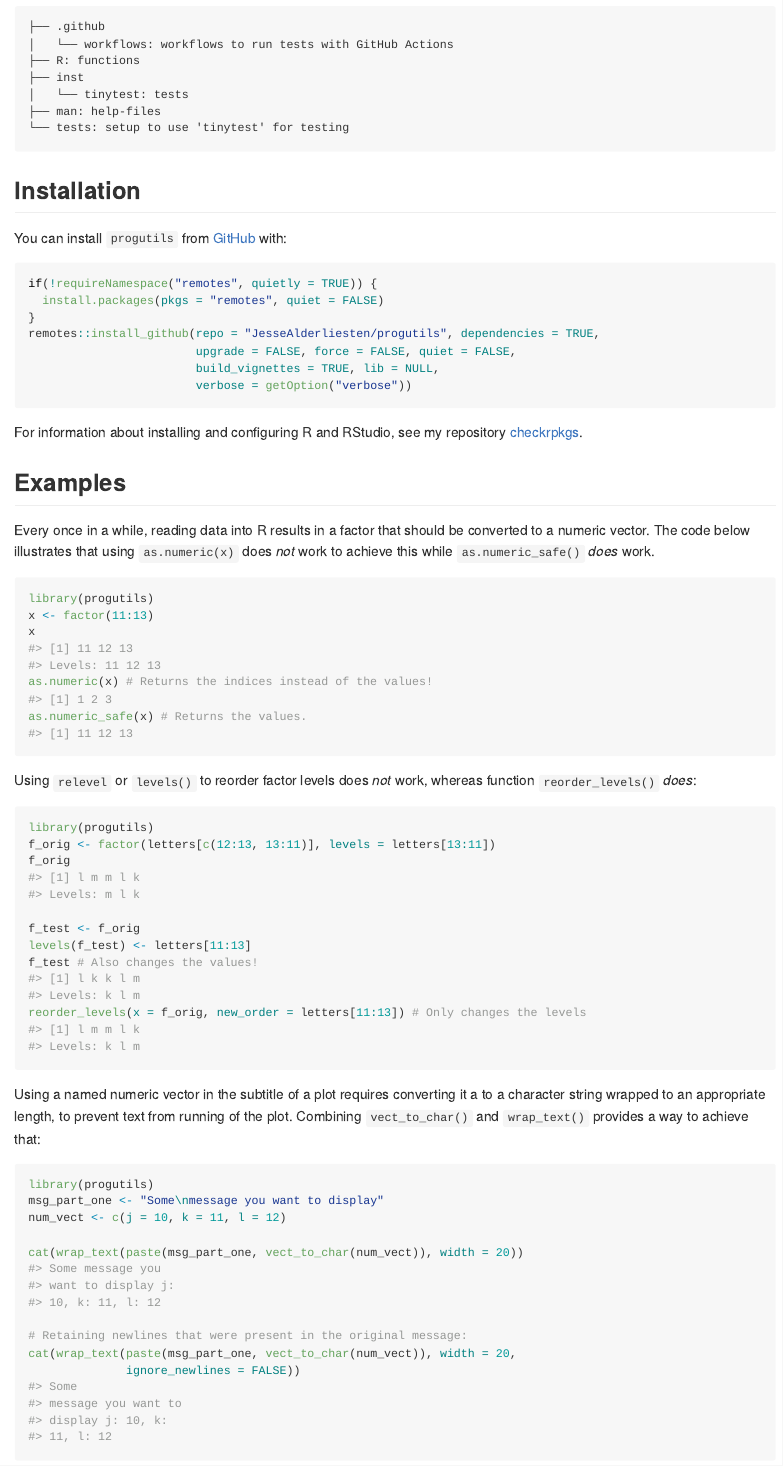
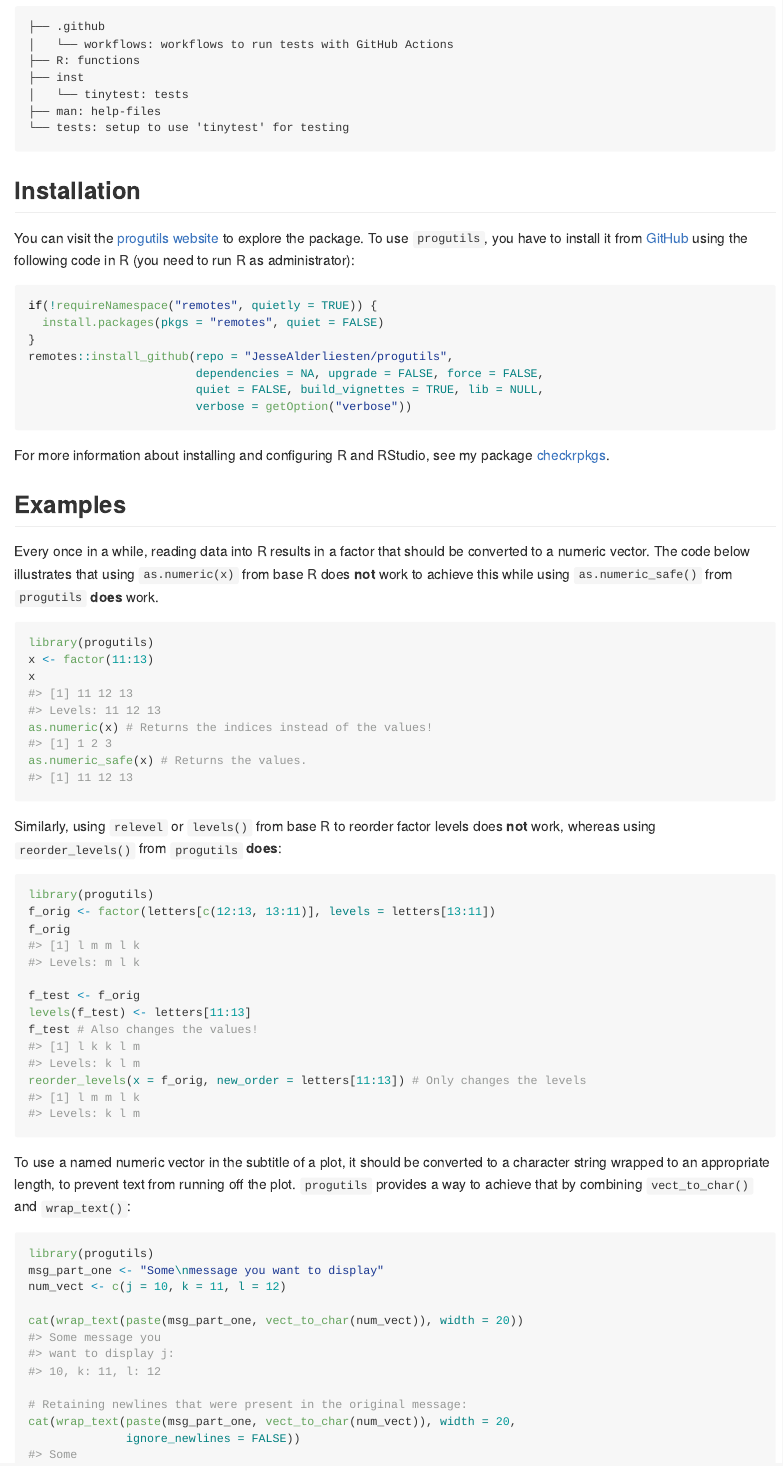
Before and after one commit to JesseAlderliesten/progutils, an R Markdown document (README.Rmd): the page in a window 1100 px wide, from 240 px down. The pictures show the output file README.md that the author committed with the source, drawn offline in the style of GitHub; badge pictures from the web are left out.

Commit message:
Refer to website when appropriate. Stylistic update.

````diff
--- a/README.Rmd
+++ b/README.Rmd
@@ -32,28 +32,31 @@ equality, construct messages, or handle files and directories.
 ```
 
 ## Installation
-You can install `progutils` from
-[GitHub](https://github.com/JesseAlderliesten/progutils) with:
+You can visit the
+[progutils website](https://jessealderliesten.github.io/progutils/) to explore
+the package. To use `progutils`, you have to install it from
+[GitHub](https://github.com/JesseAlderliesten/progutils) using the following
+code in R (you need to run R as administrator):
 
 ```{r, eval = FALSE}
 if(!requireNamespace("remotes", quietly = TRUE)) {
   install.packages(pkgs = "remotes", quiet = FALSE)
 }
-remotes::install_github(repo = "JesseAlderliesten/progutils", dependencies = TRUE,
-                        upgrade = FALSE, force = FALSE, quiet = FALSE,
-                        build_vignettes = TRUE, lib = NULL,
+remotes::install_github(repo = "JesseAlderliesten/progutils",
+                        dependencies = NA, upgrade = FALSE, force = FALSE,
+                        quiet = FALSE, build_vignettes = TRUE, lib = NULL,
                         verbose = getOption("verbose"))
 ```
 
-For information about installing and configuring R and RStudio, see my
-repository [checkrpkgs](https://github.com/JesseAlderliesten/checkrpkgs).
+For more information about installing and configuring R and RStudio, see my
+package [checkrpkgs](https://jessealderliesten.github.io/checkrpkgs/).
 
 
 ## Examples
 Every once in a while, reading data into R results in a factor that should be
 converted to a numeric vector. The code below illustrates that using
-`as.numeric(x)` does *not* work to achieve this while `as.numeric_safe()`
-*does* work.
+`as.numeric(x)` from base R does **not** work to achieve this while using
+`as.numeric_safe()` from `progutils` **does** work.
 
 ```{r as.numeric_safe}
 library(progutils)
@@ -63,8 +66,8 @@ as.numeric(x) # Returns the indices instead of the values!
 as.numeric_safe(x) # Returns the values.
 ```
 
-Using `relevel` or `levels()` to reorder factor levels does *not* work, whereas
-function `reorder_levels()` *does*:
+Similarly, using `relevel` or `levels()` from base R to reorder factor levels
+does **not** work, whereas using `reorder_levels()` from `progutils` **does**:
 
 ```{r reorder_levels}
 library(progutils)
@@ -77,10 +80,10 @@ f_test # Also changes the values!
 reorder_levels(x = f_orig, new_order = letters[11:13]) # Only changes the levels
 ```
 
-Using a named numeric vector in the subtitle of a plot requires converting it a
+To use a named numeric vector in the subtitle of a plot, it should be converted
 to a character string wrapped to an appropriate length, to prevent text from
-running of the plot. Combining `vect_to_char()` and `wrap_text()` provides a way
-to achieve that:
+running off the plot. `progutils` provides a way to achieve that by combining
+`vect_to_char()` and `wrap_text()`:
 
 ```{r wrap_text}
 library(progutils)
````
Also changed, not shown: README.md, README.Rmd (3 more changed lines).
